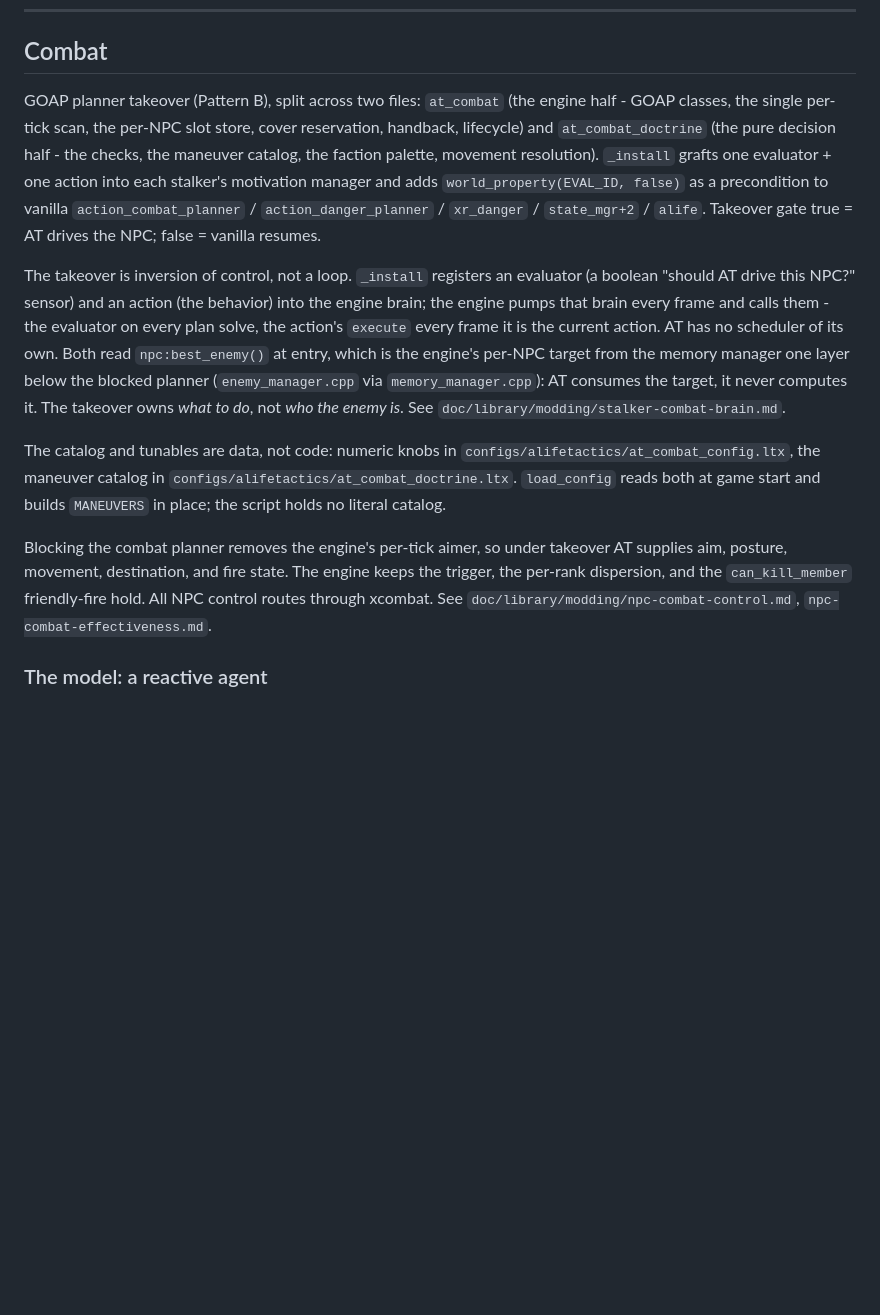
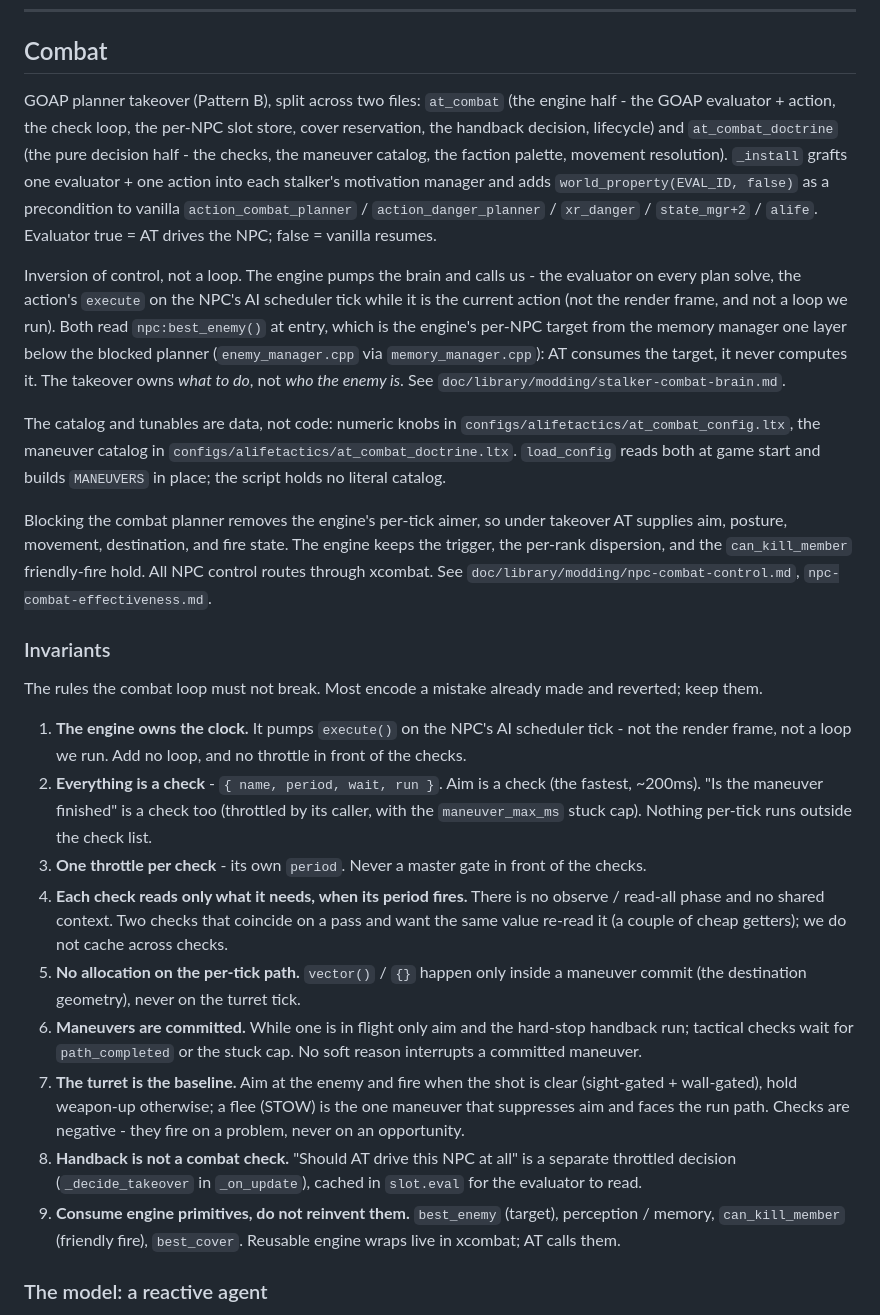
Before and after one commit to damiansirbu-stalker/AlifeTactics, a Markdown page: doc/architecture.md, the part around one of its changes. GitHub-like rendering; blank space fills up the shorter version.

```diff
--- a/doc/architecture.md
+++ b/doc/architecture.md
@@ -209,13 +209,27 @@ Per-shot hot path: a rank-name lookup, then pure-Lua scaling of the dispersion t
 
 ## Combat
 
-GOAP planner takeover (Pattern B), split across two files: `at_combat` (the engine half - GOAP classes, the single per-tick scan, the per-NPC slot store, cover reservation, handback, lifecycle) and `at_combat_doctrine` (the pure decision half - the checks, the maneuver catalog, the faction palette, movement resolution). `_install` grafts one evaluator + one action into each stalker's motivation manager and adds `world_property(EVAL_ID, false)` as a precondition to vanilla `action_combat_planner` / `action_danger_planner` / `xr_danger` / `state_mgr+2` / `alife`. Takeover gate true = AT drives the NPC; false = vanilla resumes.
+GOAP planner takeover (Pattern B), split across two files: `at_combat` (the engine half - the GOAP evaluator + action, the check loop, the per-NPC slot store, cover reservation, the handback decision, lifecycle) and `at_combat_doctrine` (the pure decision half - the checks, the maneuver catalog, the faction palette, movement resolution). `_install` grafts one evaluator + one action into each stalker's motivation manager and adds `world_property(EVAL_ID, false)` as a precondition to vanilla `action_combat_planner` / `action_danger_planner` / `xr_danger` / `state_mgr+2` / `alife`. Evaluator true = AT drives the NPC; false = vanilla resumes.
 
-The takeover is inversion of control, not a loop. `_install` registers an evaluator (a boolean "should AT drive this NPC?" sensor) and an action (the behavior) into the engine brain; the engine pumps that brain every frame and calls them - the evaluator on every plan solve, the action's `execute` every frame it is the current action. AT has no scheduler of its own. Both read `npc:best_enemy()` at entry, which is the engine's per-NPC target from the memory manager one layer below the blocked planner (`enemy_manager.cpp` via `memory_manager.cpp`): AT consumes the target, it never computes it. The takeover owns *what to do*, not *who the enemy is*. See `doc/library/modding/stalker-combat-brain.md`.
+Inversion of control, not a loop. The engine pumps the brain and calls us - the evaluator on every plan solve, the action's `execute` on the NPC's AI scheduler tick while it is the current action (not the render frame, and not a loop we run). Both read `npc:best_enemy()` at entry, which is the engine's per-NPC target from the memory manager one layer below the blocked planner (`enemy_manager.cpp` via `memory_manager.cpp`): AT consumes the target, it never computes it. The takeover owns *what to do*, not *who the enemy is*. See `doc/library/modding/stalker-combat-brain.md`.
 
 The catalog and tunables are data, not code: numeric knobs in `configs/alifetactics/at_combat_config.ltx`, the maneuver catalog in `configs/alifetactics/at_combat_doctrine.ltx`. `load_config` reads both at game start and builds `MANEUVERS` in place; the script holds no literal catalog.
 
 Blocking the combat planner removes the engine's per-tick aimer, so under takeover AT supplies aim, posture, movement, destination, and fire state. The engine keeps the trigger, the per-rank dispersion, and the `can_kill_member` friendly-fire hold. All NPC control routes through xcombat. See `doc/library/modding/npc-combat-control.md`, `npc-combat-effectiveness.md`.
+
+### Invariants
+
+The rules the combat loop must not break. Most encode a mistake already made and reverted; keep them.
+
+1. **The engine owns the clock.** It pumps `execute()` on the NPC's AI scheduler tick - not the render frame, not a loop we run. Add no loop, and no throttle in front of the checks.
+2. **Everything is a check** - `{ name, period, wait, run }`. Aim is a check (the fastest, ~200ms). "Is the maneuver finished" is a check too (throttled by its caller, with the `maneuver_max_ms` stuck cap). Nothing per-tick runs outside the check list.
+3. **One throttle per check** - its own `period`. Never a master gate in front of the checks.
+4. **Each check reads only what it needs, when its period fires.** There is no observe / read-all phase and no shared context. Two checks that coincide on a pass and want the same value re-read it (a couple of cheap getters); we do not cache across checks.
+5. **No allocation on the per-tick path.** `vector()` / `{}` happen only inside a maneuver commit (the destination geometry), never on the turret tick.
+6. **Maneuvers are committed.** While one is in flight only aim and the hard-stop handback run; tactical checks wait for `path_completed` or the stuck cap. No soft reason interrupts a committed maneuver.
+7. **The turret is the baseline.** Aim at the enemy and fire when the shot is clear (sight-gated + wall-gated), hold weapon-up otherwise; a flee (STOW) is the one maneuver that suppresses aim and faces the run path. Checks are negative - they fire on a problem, never on an opportunity.
+8. **Handback is not a combat check.** "Should AT drive this NPC at all" is a separate throttled decision (`_decide_takeover` in `_on_update`), cached in `slot.eval` for the evaluator to read.
+9. **Consume engine primitives, do not reinvent them.** `best_enemy` (target), perception / memory, `can_kill_member` (friendly fire), `best_cover`. Reusable engine wraps live in xcombat; AT calls them.
 
 ### The model: a reactive agent
 
```
Also changed, not shown: other parts of doc/architecture.md (+10 -10 lines).
